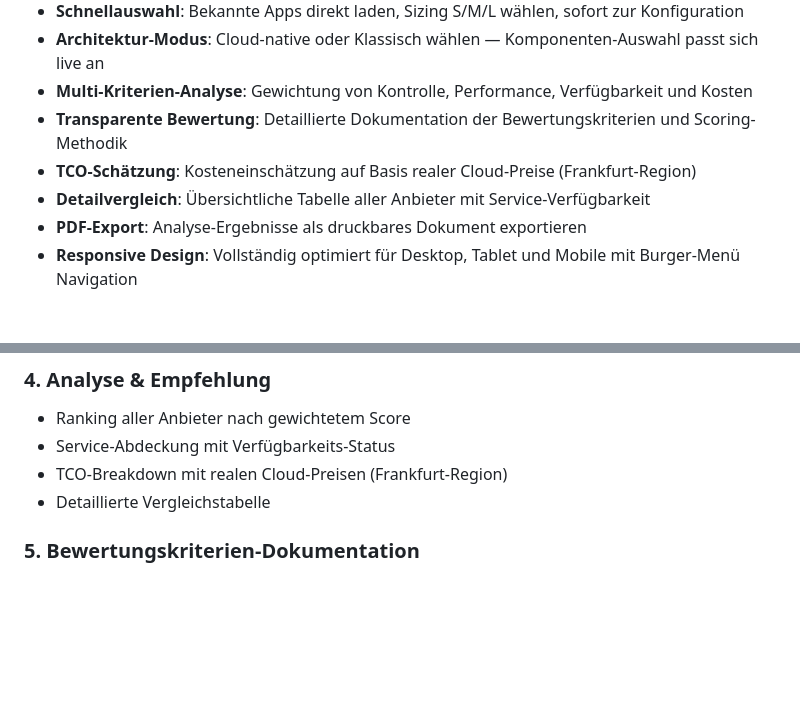
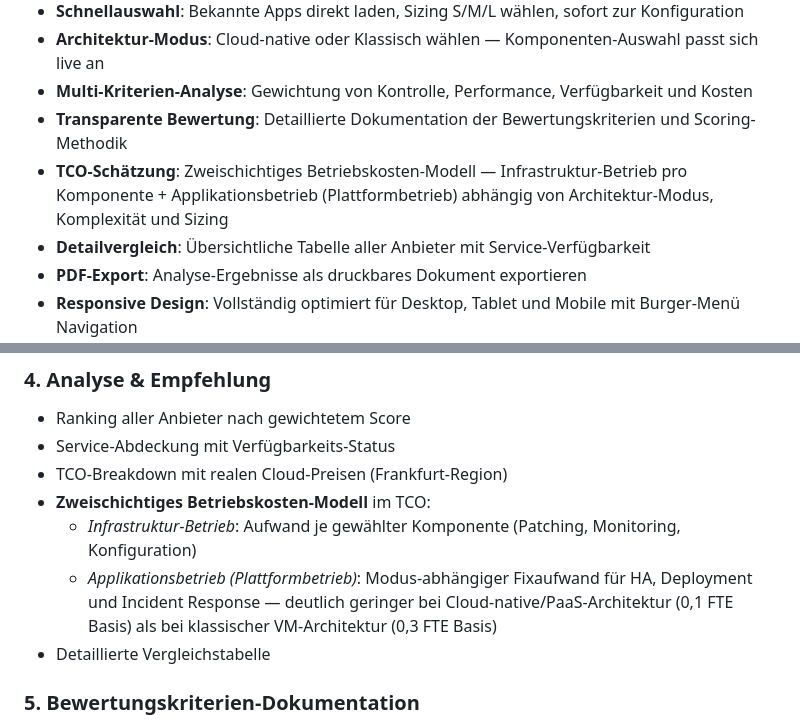
Before and after one commit to btc-ag/SAA, a Markdown page: README.md, 2 parts joined by grey strips. Drawn GitHub-style; blank space fills up the shorter version.

```diff
--- a/README.md
+++ b/README.md
@@ -11,7 +11,7 @@ Ein interaktiver Wizard zur Bewertung und Empfehlung souveräner Cloud-Architekt
 - **Architektur-Modus**: Cloud-native oder Klassisch wählen — Komponenten-Auswahl passt sich live an
 - **Multi-Kriterien-Analyse**: Gewichtung von Kontrolle, Performance, Verfügbarkeit und Kosten
 - **Transparente Bewertung**: Detaillierte Dokumentation der Bewertungskriterien und Scoring-Methodik
-- **TCO-Schätzung**: Kosteneinschätzung auf Basis realer Cloud-Preise (Frankfurt-Region)
+- **TCO-Schätzung**: Zweischichtiges Betriebskosten-Modell — Infrastruktur-Betrieb pro Komponente + Applikationsbetrieb (Plattformbetrieb) abhängig von Architektur-Modus, Komplexität und Sizing
 - **Detailvergleich**: Übersichtliche Tabelle aller Anbieter mit Service-Verfügbarkeit
 - **PDF-Export**: Analyse-Ergebnisse als druckbares Dokument exportieren
 - **Responsive Design**: Vollständig optimiert für Desktop, Tablet und Mobile mit Burger-Menü Navigation
@@ -58,6 +58,9 @@ Ein interaktiver Wizard zur Bewertung und Empfehlung souveräner Cloud-Architekt
 - Ranking aller Anbieter nach gewichtetem Score
 - Service-Abdeckung mit Verfügbarkeits-Status
 - TCO-Breakdown mit realen Cloud-Preisen (Frankfurt-Region)
+- **Zweischichtiges Betriebskosten-Modell** im TCO:
+  - *Infrastruktur-Betrieb*: Aufwand je gewählter Komponente (Patching, Monitoring, Konfiguration)
+  - *Applikationsbetrieb (Plattformbetrieb)*: Modus-abhängiger Fixaufwand für HA, Deployment und Incident Response — deutlich geringer bei Cloud-native/PaaS-Architektur (0,1 FTE Basis) als bei klassischer VM-Architektur (0,3 FTE Basis)
 - Detaillierte Vergleichstabelle
 
 ### 5. Bewertungskriterien-Dokumentation
```
Also changed, not shown: CHANGELOG.md (+20 -0 lines).
